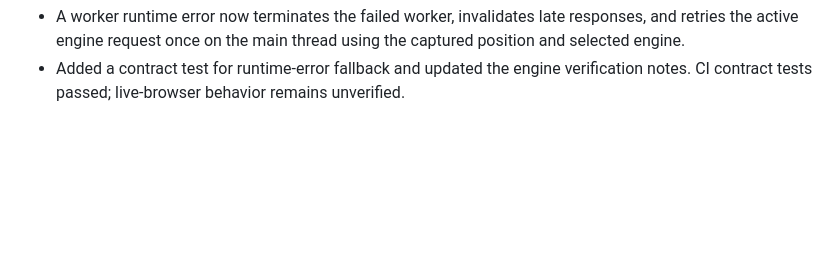
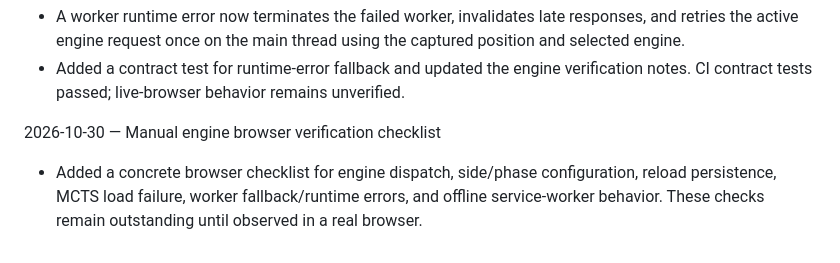
Before and after one commit to futuredmd20-collab/jester-and-moat, a Markdown page: docs/HISTORY.md, the part around the change. Drawn GitHub-style; blank space fills up the shorter version.

```diff
--- a/docs/HISTORY.md
+++ b/docs/HISTORY.md
@@ -126,3 +126,6 @@ Purpose: dated record of decisions and changes, oldest first. Use the repository
 2026-10-30 — AI worker runtime-error recovery
 * A worker runtime error now terminates the failed worker, invalidates late responses, and retries the active engine request once on the main thread using the captured position and selected engine.
 * Added a contract test for runtime-error fallback and updated the engine verification notes. CI contract tests passed; live-browser behavior remains unverified.
+
+2026-10-30 — Manual engine browser verification checklist
+* Added a concrete browser checklist for engine dispatch, side/phase configuration, reload persistence, MCTS load failure, worker fallback/runtime errors, and offline service-worker behavior. These checks remain outstanding until observed in a real browser.
```
Also changed, not shown: docs/ENGINE-PLUGINS.md (+14 -0 lines).
